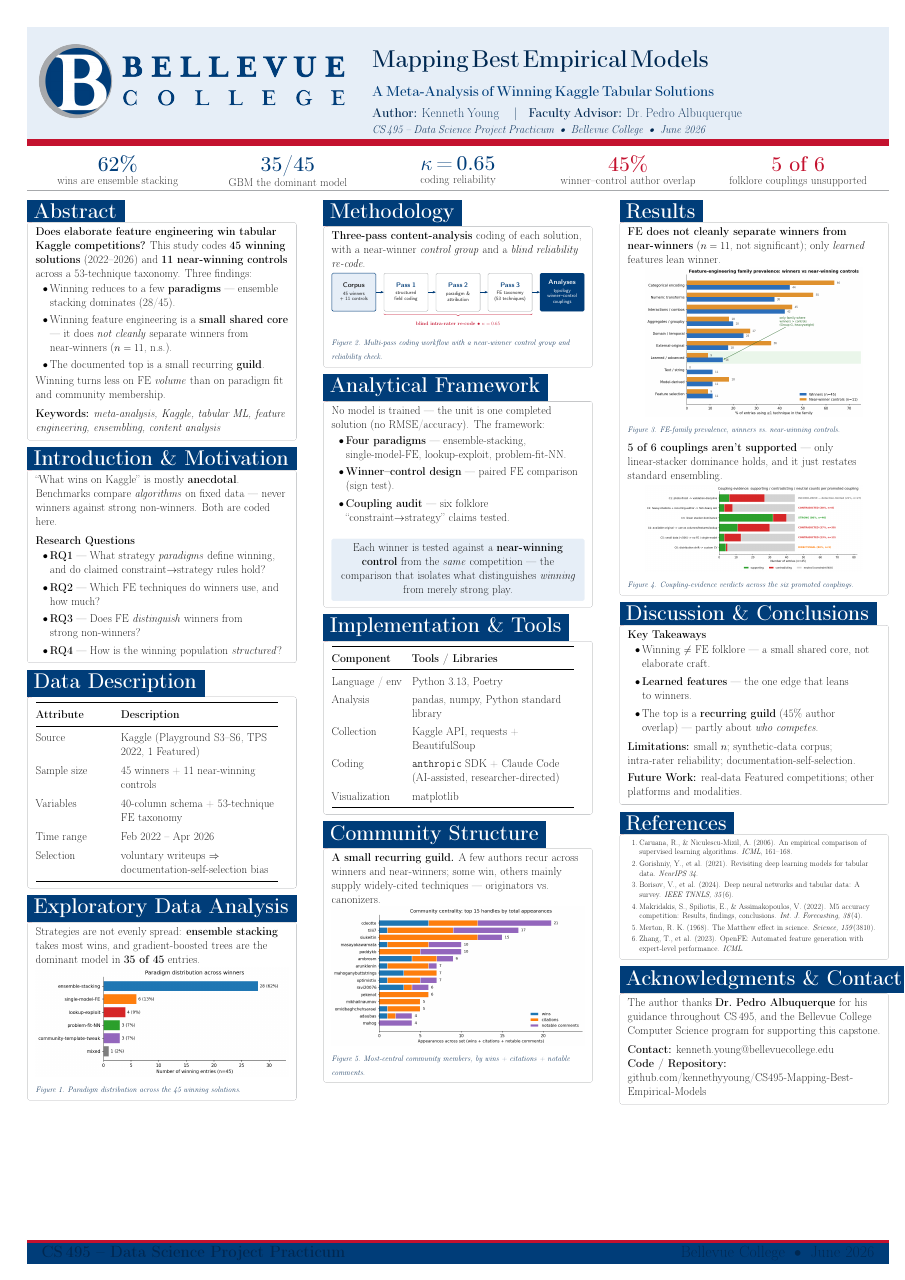
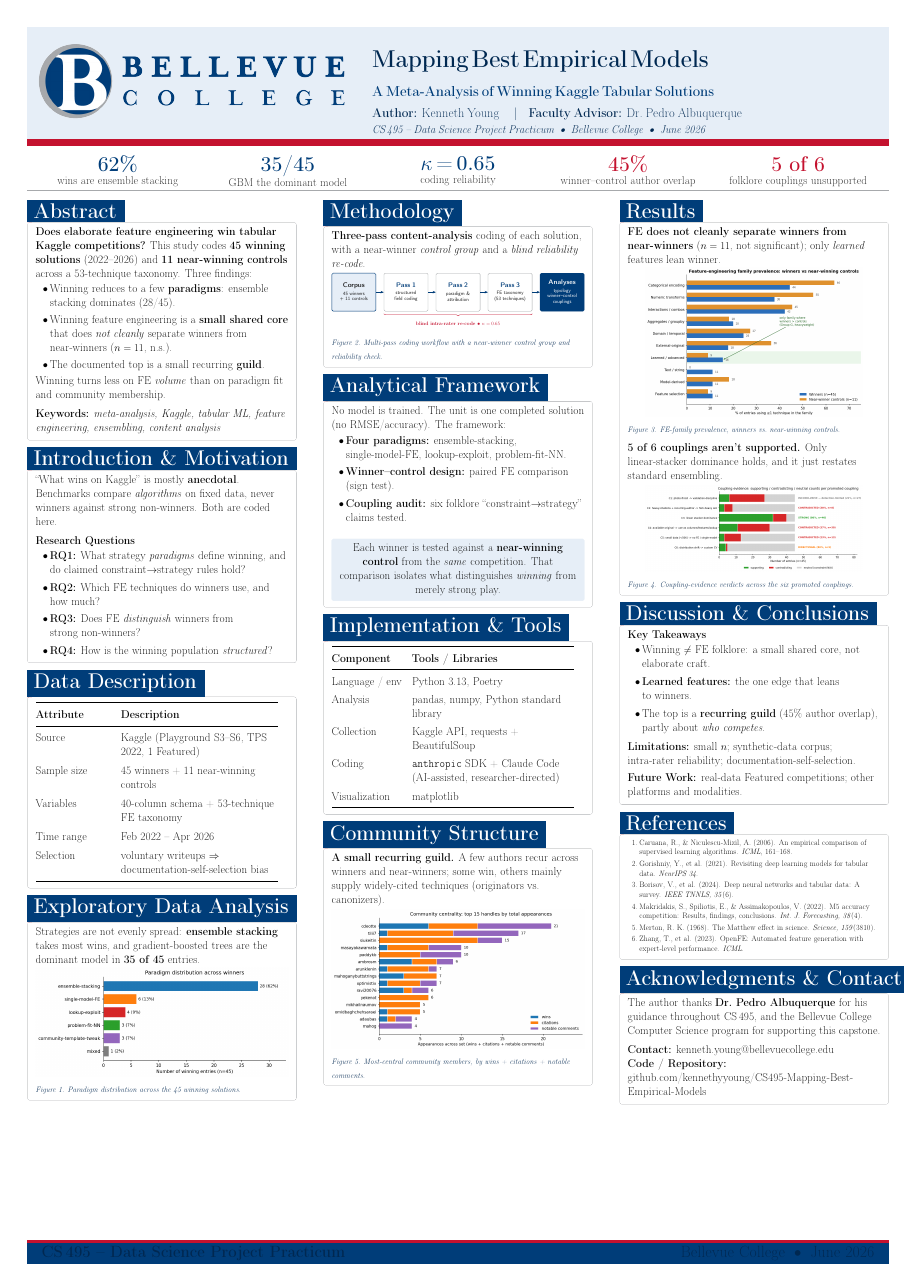
Before and after one commit to kennethyyoung/CS495-Mapping-Best-Empirical-Models, a LaTeX poster (outputs/poster/poster.tex): the whole page. Compiled offline with pdfLaTeX.

Commit message:
poster: replace em-dashes with colons / sentences (reads cleaner from a distance)
Bold-label bullets use colons (RQ1:, Four paradigms:, Coupling audit:, ...);
mid-sentence em-dashes restructured into separate sentences, commas, or parentheses.
En-dashes in ranges (2022-2026, S3-S6, Winner-control) kept. Rebuilt poster.pdf and
the A1 print derivative.

Co-Authored-By: Claude Opus 4.8 <noreply@anthropic.com>

```diff
--- a/outputs/poster/poster.tex
+++ b/outputs/poster/poster.tex
@@ -163,8 +163,8 @@
 \textbf{45 winning solutions} (2022--2026) and \textbf{11 near-winning controls} across a
 53-technique taxonomy. Three findings:
 \begin{itemize}[leftmargin=1.4em,itemsep=4pt,topsep=4pt]
-  \item Winning reduces to a few \textbf{paradigms} --- ensemble stacking dominates (28/45).
-  \item Winning feature engineering is a \textbf{small shared core} --- it does \emph{not cleanly} separate winners from near-winners ($n=11$, n.s.).
+  \item Winning reduces to a few \textbf{paradigms}: ensemble stacking dominates (28/45).
+  \item Winning feature engineering is a \textbf{small shared core} that does \emph{not cleanly} separate winners from near-winners ($n=11$, n.s.).
   \item The documented top is a small recurring \textbf{guild}.
 \end{itemize}
 Winning turns less on FE \emph{volume} than on paradigm fit and community membership.
@@ -175,15 +175,15 @@ Winning turns less on FE \emph{volume} than on paradigm fit and community member
 
 \begin{posterblock}{Introduction \& Motivation}
 ``What wins on Kaggle'' is mostly \textbf{anecdotal}. Benchmarks compare \emph{algorithms}
-on fixed data --- never winners against strong non-winners. Both are coded here.
+on fixed data, never winners against strong non-winners. Both are coded here.
 
 \vspace{0.5em}
 \textbf{Research Questions}
 \begin{itemize}[leftmargin=1.4em,itemsep=5pt,topsep=4pt]
-  \item \textbf{RQ1} --- What strategy \emph{paradigms} define winning, and do claimed constraint$\rightarrow$strategy rules hold?
-  \item \textbf{RQ2} --- Which FE techniques do winners use, and how much?
-  \item \textbf{RQ3} --- Does FE \emph{distinguish} winners from strong~non-winners?
-  \item \textbf{RQ4} --- How is the winning population \emph{structured}?
+  \item \textbf{RQ1:} What strategy \emph{paradigms} define winning, and do claimed constraint$\rightarrow$strategy rules hold?
+  \item \textbf{RQ2:} Which FE techniques do winners use, and how much?
+  \item \textbf{RQ3:} Does FE \emph{distinguish} winners from strong~non-winners?
+  \item \textbf{RQ4:} How is the winning population \emph{structured}?
 \end{itemize}
 \end{posterblock}
 
@@ -249,19 +249,19 @@ gradient-boosted trees are the dominant model in \textbf{35 of 45} entries.
 \end{posterblock}
 
 \begin{posterblock}{Analytical Framework}
-No model is trained --- the unit is one completed solution (no RMSE/accuracy). The framework:
+No model is trained. The unit is one completed solution (no RMSE/accuracy). The framework:
 
 \begin{itemize}[leftmargin=1.4em,itemsep=5pt,topsep=4pt]
-  \item \textbf{Four paradigms} --- ensemble-stacking, single-model-FE, lookup-exploit, problem-fit-NN.
-  \item \textbf{Winner--control design} --- paired FE comparison (sign test).
-  \item \textbf{Coupling audit} --- six folklore ``constraint$\rightarrow$strategy'' claims tested.
+  \item \textbf{Four paradigms:} ensemble-stacking, single-model-FE, lookup-exploit, problem-fit-NN.
+  \item \textbf{Winner--control design:} paired FE comparison (sign test).
+  \item \textbf{Coupling audit:} six folklore ``constraint$\rightarrow$strategy'' claims tested.
 \end{itemize}
 
 \vspace{0.4em}
 \begin{callout}
 \centering\large
 Each winner is tested against a \textbf{near-winning control} from the \emph{same}
-competition --- the comparison that isolates what distinguishes \emph{winning} from
+competition. That comparison isolates what distinguishes \emph{winning} from
 merely strong play.
 \end{callout}
 \end{posterblock}
@@ -301,7 +301,7 @@ only \emph{learned} features lean winner.
 \figcap{Figure 3. FE-family prevalence, winners vs.\ near-winning controls.}
 
 \vspace{0.5em}
-\textbf{5 of 6 couplings aren't supported} --- only linear-stacker dominance holds, and it
+\textbf{5 of 6 couplings aren't supported.} Only linear-stacker dominance holds, and it
 just restates standard~ensembling.
 
 \vspace{0.4em}
@@ -312,9 +312,9 @@ just restates standard~ensembling.
 \begin{posterblock}{Discussion \& Conclusions}
 \textbf{Key Takeaways}
 \begin{itemize}[leftmargin=1.4em,itemsep=6pt,topsep=4pt]
-  \item Winning $\neq$ FE folklore --- a small shared core, not elaborate craft.
-  \item \textbf{Learned features} --- the one edge that leans to~winners.
-  \item The top is a \textbf{recurring guild} (45\% author overlap)~--- partly about \emph{who competes}.
+  \item Winning $\neq$ FE folklore: a small shared core, not elaborate craft.
+  \item \textbf{Learned features:} the one edge that leans to~winners.
+  \item The top is a \textbf{recurring guild} (45\% author overlap), partly about \emph{who competes}.
 \end{itemize}
 
 \vspace{0.4em}
```
Also changed, not shown: outputs/poster/poster.pdf, outputs/poster/poster_A1.pdf, outputs/poster/poster.tex (2 more changed lines).
